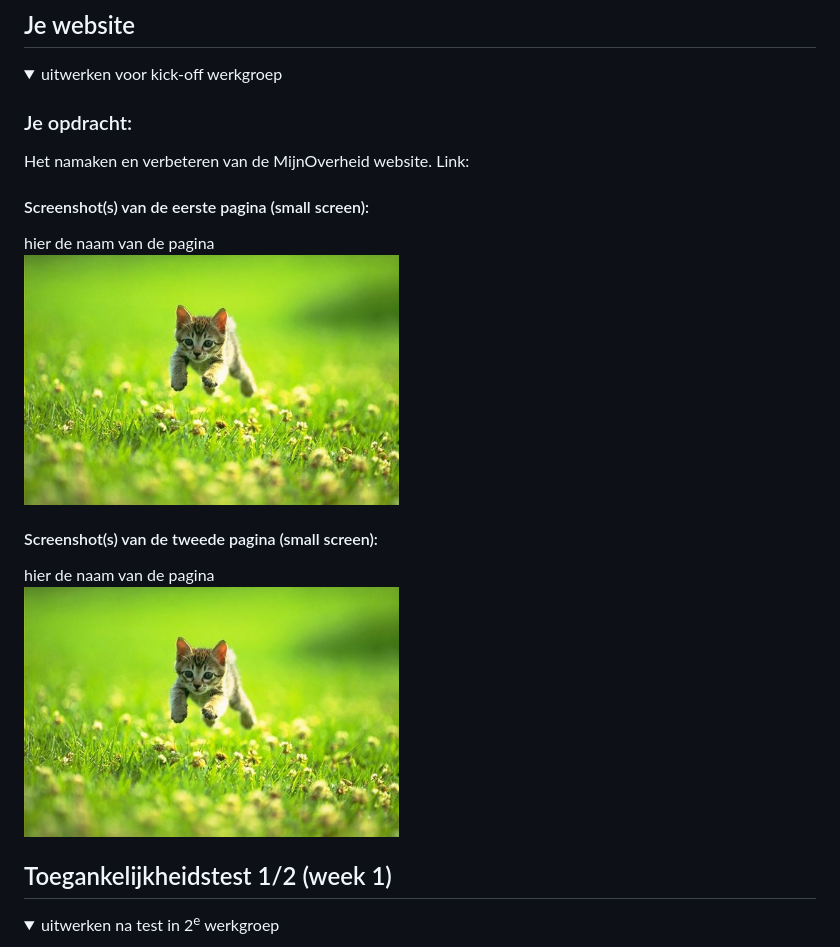
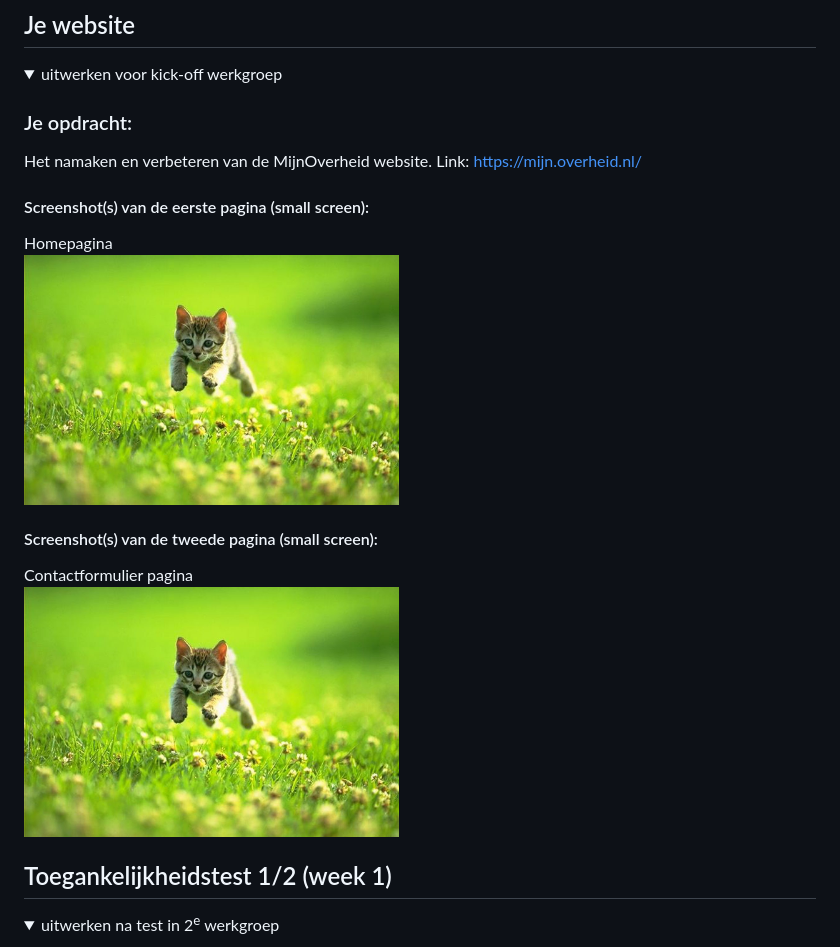
Before and after one commit to sairavdoever/NIETMijnOverheid, a Markdown page: README.md, the part around the change. GitHub-like rendering; folded sections open.

Commit message:
5/11 test 8

```diff
--- a/README.md
+++ b/README.md
@@ -36,15 +36,15 @@ Nb. Door *open* toe te voegen aan een *details* element kun je deze standaard op
   <summary>uitwerken voor kick-off werkgroep</summary>
 
   ### Je opdracht:
-  Het namaken en verbeteren van de MijnOverheid website. Link:
+  Het namaken en verbeteren van de MijnOverheid website. Link: https://mijn.overheid.nl/
 
   #### Screenshot(s) van de eerste pagina (small screen):
-  hier de naam van de pagina
-  <img src="readme-images/dummy-plaatje.jpg" width="375px" alt="omschrijving van de pagina">
+  Homepagina
+  <img src="readme-images/dummy-plaatje.jpg" width="375px" alt="De begin pagina van de website">
 
   #### Screenshot(s) van de tweede pagina (small screen):
-  hier de naam van de pagina
-  <img src="readme-images/dummy-plaatje.jpg" width="375px" alt="omschrijving van de pagina">
+  Contactformulier pagina
+  <img src="readme-images/dummy-plaatje.jpg" width="375px" alt="het contactformulier van mijnoverheid">
 
 </details>
 
```
